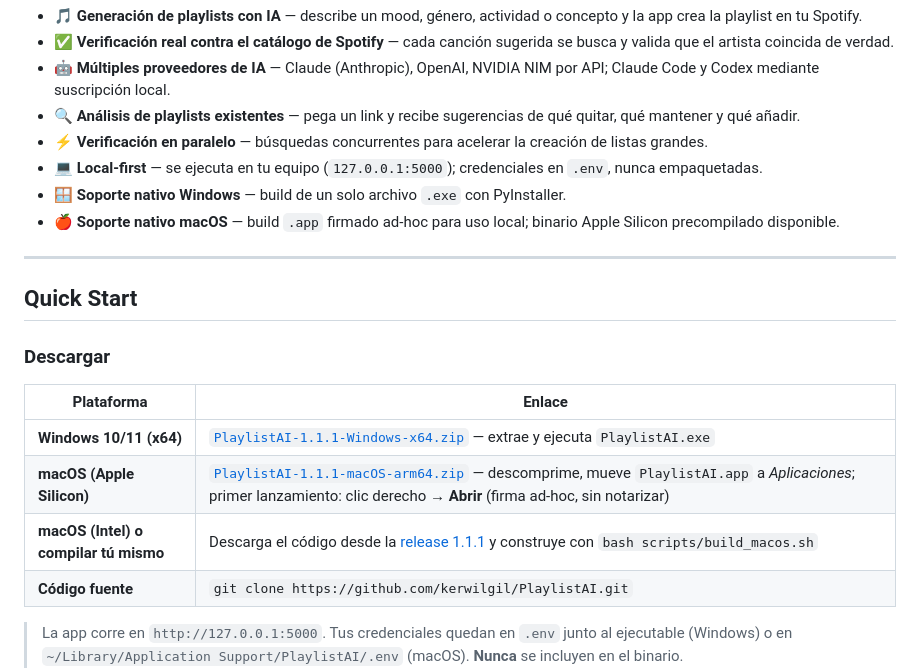
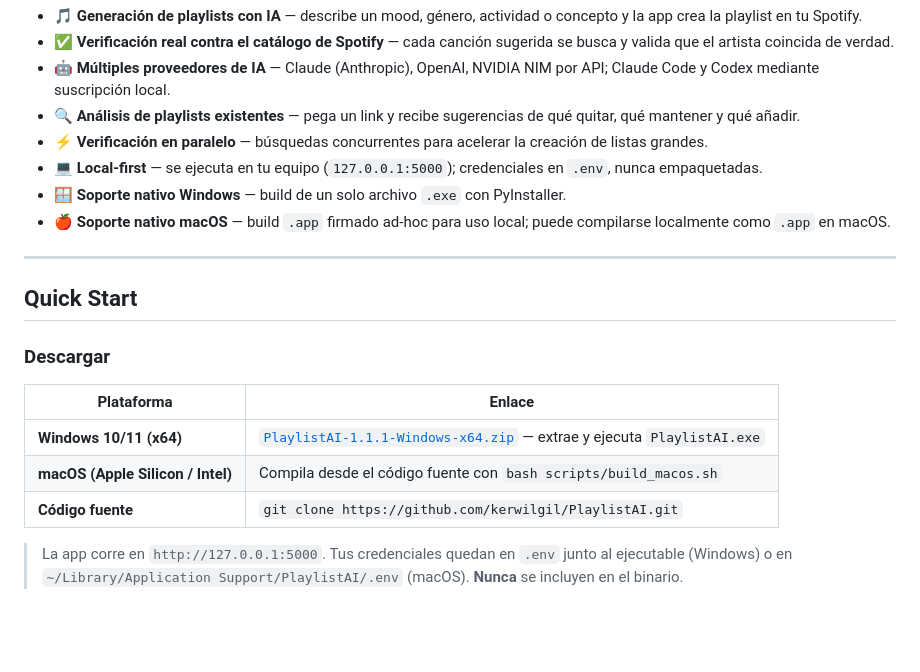
Before and after one commit to kerwilgil/PlaylistAI, a Markdown page: README.md, the part around one of its changes. Drawn GitHub-style; blank space fills up the shorter version.

```diff
--- a/README.md
+++ b/README.md
@@ -39,7 +40,7 @@
 - ⚡ **Verificación en paralelo** — búsquedas concurrentes para acelerar la creación de listas grandes.
 - 💻 **Local-first** — se ejecuta en tu equipo (`127.0.0.1:5000`); credenciales en `.env`, nunca empaquetadas.
 - 🪟 **Soporte nativo Windows** — build de un solo archivo `.exe` con PyInstaller.
-- 🍎 **Soporte nativo macOS** — build `.app` firmado ad-hoc para uso local; binario Apple Silicon precompilado disponible.
+- 🍎 **Soporte nativo macOS** — build `.app` firmado ad-hoc para uso local; puede compilarse localmente como `.app` en macOS.
 
 ---
 
@@ -50,8 +51,7 @@
 | Plataforma | Enlace |
 |------------|--------|
 | **Windows 10/11 (x64)** | [`PlaylistAI-1.1.1-Windows-x64.zip`](https://github.com/kerwilgil/PlaylistAI/releases/download/v1.1.1/PlaylistAI-1.1.1-Windows-x64.zip) — extrae y ejecuta `PlaylistAI.exe` |
-| **macOS (Apple Silicon)** | [`PlaylistAI-1.1.1-macOS-arm64.zip`](https://github.com/kerwilgil/PlaylistAI/releases/download/v1.1.1/PlaylistAI-1.1.1-macOS-arm64.zip) — descomprime, mueve `PlaylistAI.app` a *Aplicaciones*; primer lanzamiento: clic derecho → **Abrir** (firma ad-hoc, sin notarizar) |
-| **macOS (Intel) o compilar tú mismo** | Descarga el código desde la [release 1.1.1](https://github.com/kerwilgil/PlaylistAI/releases/tag/v1.1.1) y construye con `bash scripts/build_macos.sh` |
+| **macOS (Apple Silicon / Intel)** | Compila desde el código fuente con `bash scripts/build_macos.sh` |
 | **Código fuente** | `git clone https://github.com/kerwilgil/PlaylistAI.git` |
 
 > La app corre en `http://127.0.0.1:5000`. Tus credenciales quedan en `.env` junto al ejecutable (Windows) o en `~/Library/Application Support/PlaylistAI/.env` (macOS). **Nunca** se incluyen en el binario.
```
Also changed, not shown: other parts of README.md (+1 -0 lines), README.en.md (+3 -3 lines).
